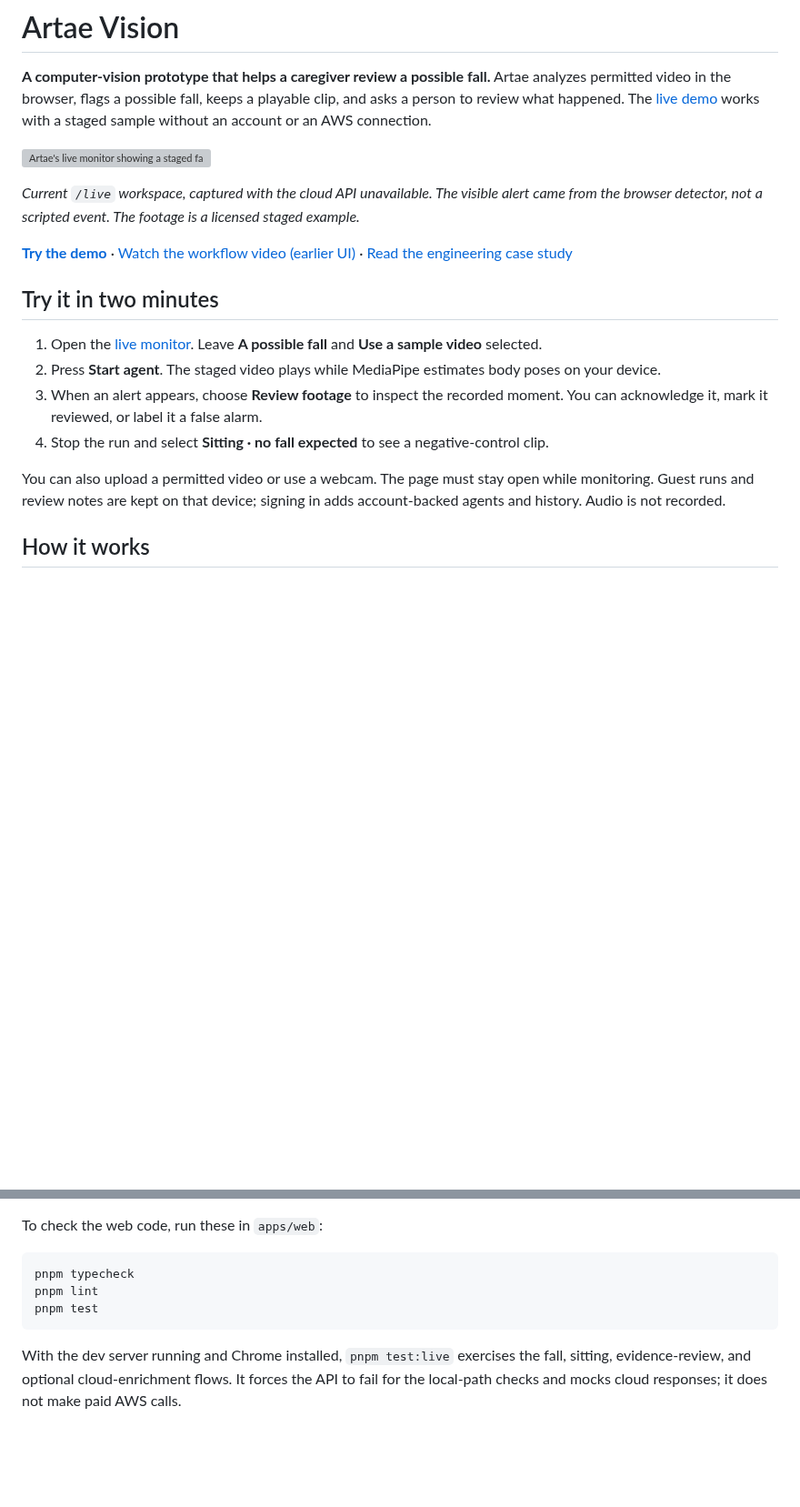
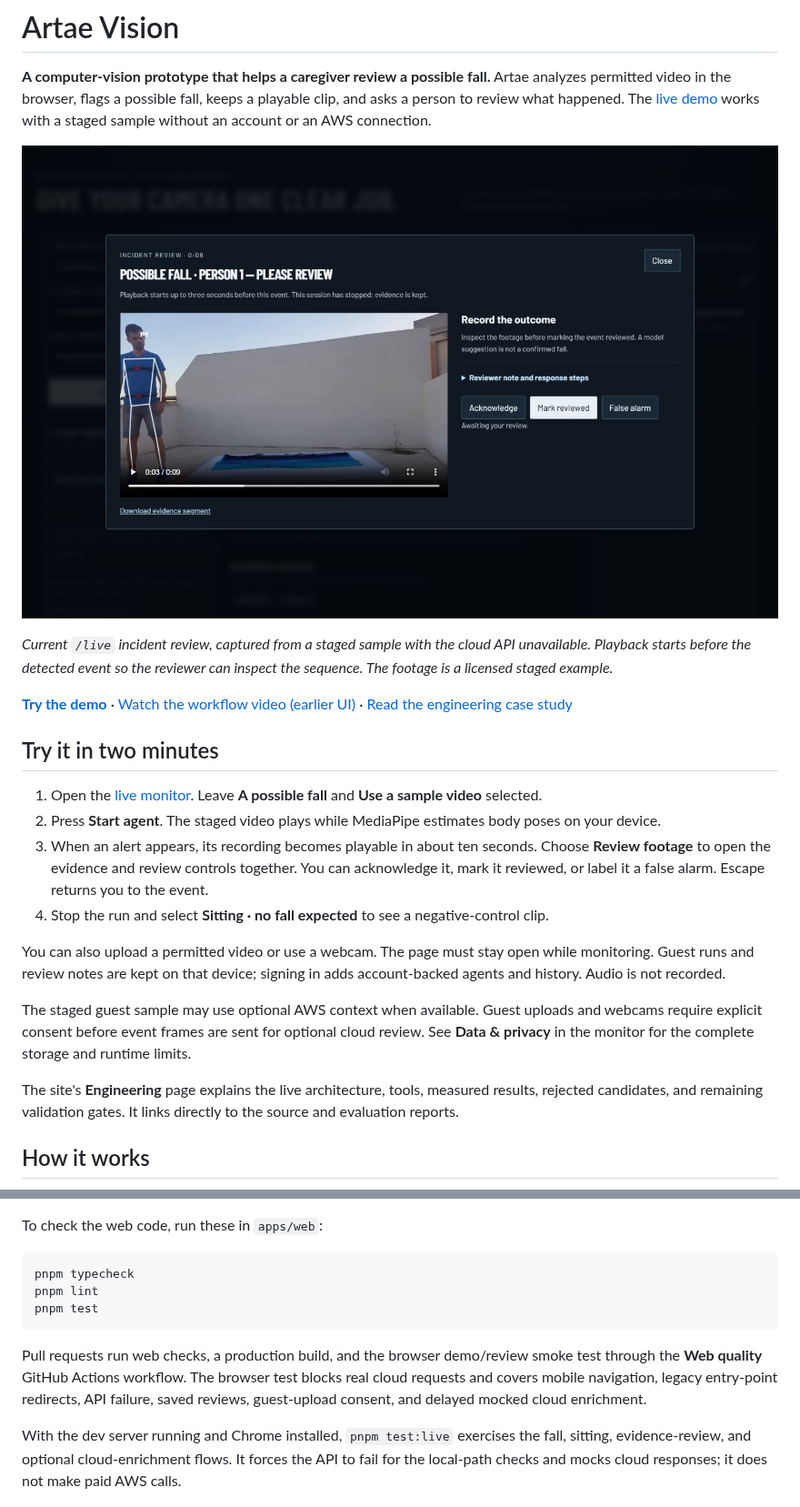
Before and after one commit to Wasseem10/artae-vision, a Markdown page: README.md, 2 parts joined by grey strips. Shown at 91% size. Drawn GitHub-style; pictures changed too: docs/screenshots/artae-incident-review.jpg (added); blank space fills up the shorter version; grey boxes are pictures that could not be loaded.

Commit message:
Polish unified monitor, evidence review, and engineering story

````diff
--- a/README.md
+++ b/README.md
@@ -5,11 +5,11 @@ Artae analyzes permitted video in the browser, flags a possible fall, keeps a
 playable clip, and asks a person to review what happened. The [live demo](https://artae-vision.vercel.app/live)
 works with a staged sample without an account or an AWS connection.
 
-![Artae's live monitor showing a staged fall, pose overlay, and caregiver review alert](docs/screenshots/artae-live-monitor.png)
+![Artae incident review with staged fall evidence, pose overlay, and review controls](docs/screenshots/artae-incident-review.jpg)
 
-*Current `/live` workspace, captured with the cloud API unavailable. The visible
-alert came from the browser detector, not a scripted event. The footage is a
-licensed staged example.*
+*Current `/live` incident review, captured from a staged sample with the cloud API
+unavailable. Playback starts before the detected event so the reviewer can inspect
+the sequence. The footage is a licensed staged example.*
 
 **[Try the demo](https://artae-vision.vercel.app/live)** ·
 [Watch the workflow video (earlier UI)](https://artae-vision.vercel.app/media/fall-monitor-walkthrough.webm) ·
@@ -19,12 +19,21 @@ licensed staged example.*
 
 1. Open the [live monitor](https://artae-vision.vercel.app/live). Leave **A possible fall** and **Use a sample video** selected.
 2. Press **Start agent**. The staged video plays while MediaPipe estimates body poses on your device.
-3. When an alert appears, choose **Review footage** to inspect the recorded moment. You can acknowledge it, mark it reviewed, or label it a false alarm.
+3. When an alert appears, its recording becomes playable in about ten seconds. Choose **Review footage** to open the evidence and review controls together. You can acknowledge it, mark it reviewed, or label it a false alarm. Escape returns you to the event.
 4. Stop the run and select **Sitting · no fall expected** to see a negative-control clip.
 
 You can also upload a permitted video or use a webcam. The page must stay open
 while monitoring. Guest runs and review notes are kept on that device; signing in
 adds account-backed agents and history. Audio is not recorded.
+
+The staged guest sample may use optional AWS context when available. Guest
+uploads and webcams require explicit consent before event frames are sent for
+optional cloud review. See **Data & privacy** in the monitor for the complete
+storage and runtime limits.
+
+The site's **Engineering** page explains the live architecture, tools, measured
+results, rejected candidates, and remaining validation gates. It links directly
+to the source and evaluation reports.
 
 ## How it works
 
@@ -99,6 +108,12 @@ pnpm lint
 pnpm test
 ```
 
+Pull requests run web checks, a production build, and the browser demo/review
+smoke test through the **Web quality** GitHub Actions workflow. The browser test
+blocks real cloud requests and covers mobile navigation, legacy entry-point
+redirects, API failure, saved reviews, guest-upload consent, and delayed mocked
+cloud enrichment.
+
 With the dev server running and Chrome installed, `pnpm test:live` exercises the
 fall, sitting, evidence-review, and optional cloud-enrichment flows. It forces
 the API to fail for the local-path checks and mocks cloud responses; it does not
````
Also changed, not shown: docs/product-polish-2026-10-08.md (added, +61 -0 lines), docs/screenshots/artae-incident-review-mobile.jpg (added), 14 other files.
